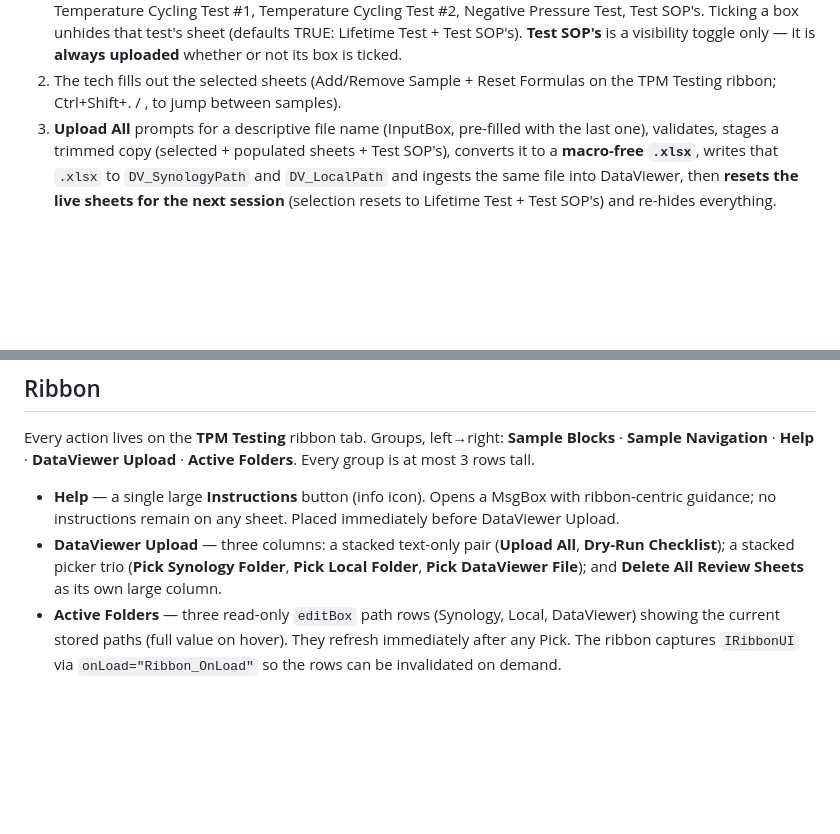
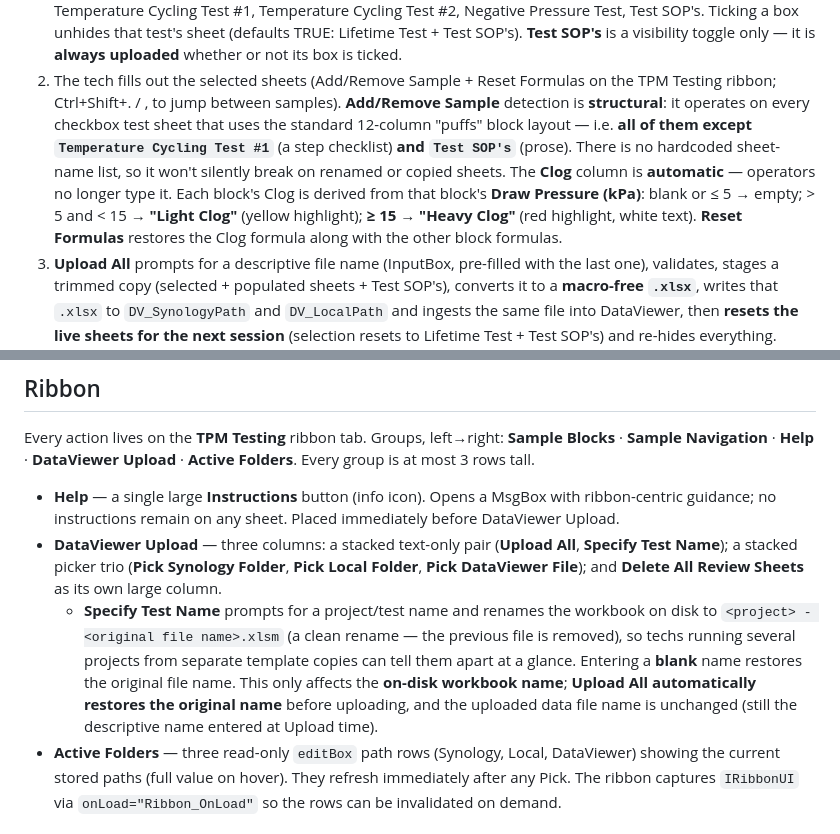
Before and after one commit to acbecquet/DataViewer-Enterprise, a Markdown page: excel-sidecar/README.md, 2 parts joined by grey strips. Rendered like a GitHub page; blank space fills up the shorter version.

Commit message:
docs(sidecar): v1.1 ribbon (Specify Test Name) + Clog automation + re-copy guidance

```diff
--- a/excel-sidecar/README.md
+++ b/excel-sidecar/README.md
@@ -43,6 +43,16 @@ is exactly the bug that produced this folder; see
    uploaded** whether or not its box is ticked.
 2. The tech fills out the selected sheets (Add/Remove Sample + Reset Formulas
    on the TPM Testing ribbon; Ctrl+Shift+. / , to jump between samples).
+   **Add/Remove Sample** detection is **structural**: it operates on every
+   checkbox test sheet that uses the standard 12-column "puffs" block layout —
+   i.e. **all of them except `Temperature Cycling Test #1`** (a step checklist)
+   **and `Test SOP's`** (prose). There is no hardcoded sheet-name list, so it
+   won't silently break on renamed or copied sheets.
+   The **Clog** column is **automatic** — operators no longer type it. Each
+   block's Clog is derived from that block's **Draw Pressure (kPa)**: blank or
+   ≤ 5 → empty; > 5 and < 15 → **"Light Clog"** (yellow highlight); **≥ 15 →
+   "Heavy Clog"** (red highlight, white text). **Reset Formulas** restores the
+   Clog formula along with the other block formulas.
 3. **Upload All** prompts for a descriptive file name (InputBox, pre-filled with
    the last one), validates, stages a trimmed copy (selected + populated sheets +
    Test SOP's), converts it to a **macro-free `.xlsx`**, writes that `.xlsx` to
@@ -103,9 +113,17 @@ Every action lives on the **TPM Testing** ribbon tab. Groups, left→right:
   with ribbon-centric guidance; no instructions remain on any sheet. Placed
   immediately before DataViewer Upload.
 - **DataViewer Upload** — three columns: a stacked text-only pair (**Upload All**,
-  **Dry-Run Checklist**); a stacked picker trio (**Pick Synology Folder**, **Pick
+  **Specify Test Name**); a stacked picker trio (**Pick Synology Folder**, **Pick
   Local Folder**, **Pick DataViewer File**); and **Delete All Review Sheets** as
   its own large column.
+  - **Specify Test Name** prompts for a project/test name and renames the
+    workbook on disk to `<project> - <original file name>.xlsm` (a clean rename —
+    the previous file is removed), so techs running several projects from
+    separate template copies can tell them apart at a glance. Entering a **blank**
+    name restores the original file name. This only affects the **on-disk
+    workbook name**; **Upload All automatically restores the original name** before
+    uploading, and the uploaded data file name is unchanged (still the descriptive
+    name entered at Upload time).
 - **Active Folders** — three read-only `editBox` path rows (Synology, Local,
   DataViewer) showing the current stored paths (full value on hover). They refresh
   immediately after any Pick. The ribbon captures `IRibbonUI` via
```
Also changed, not shown: excel-sidecar/RUNBOOK-migrate-existing-template.md (+33 -7 lines).
